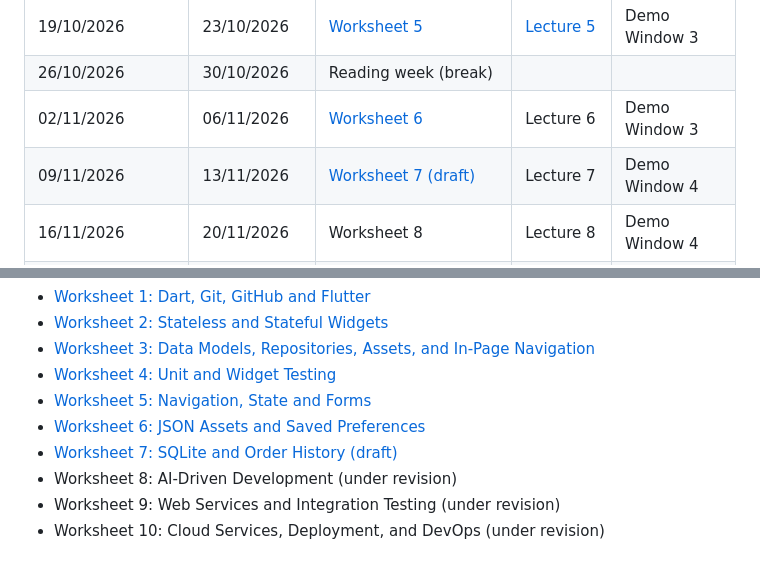
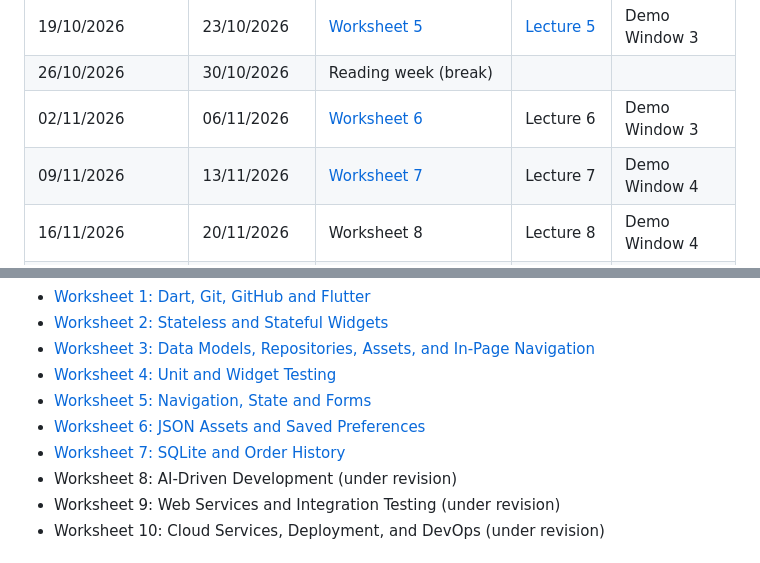
Before and after one commit to manighahrmani/sandwich_shop, a Markdown page: README.md, 2 parts joined by grey strips. Rendered like a GitHub page.

Commit message:
docs(readme): mark Worksheet 7 as published
Co-authored-by: Copilot <223556219+Copilot@users.noreply.github.com>

```diff
--- a/README.md
+++ b/README.md
@@ -28,7 +28,7 @@ The schedule is also available as the [module schedule Excel sheet](https://port
 | 19/10/2026 | 23/10/2026 | [Worksheet 5](./worksheet-5.md) | [Lecture 5](https://docs.google.com/presentation/d/1O3wcAsfoCyju2lxdG0etLIONCe4E6SR80h-0PeIG6Bs/edit?usp=sharing) | Demo Window 3 |
 | 26/10/2026 | 30/10/2026 | Reading week (break) | | |
 | 02/11/2026 | 06/11/2026 | [Worksheet 6](./worksheet-6.md) | Lecture 6 | Demo Window 3 |
-| 09/11/2026 | 13/11/2026 | [Worksheet 7 (draft)](./worksheet-7.md) | Lecture 7 | Demo Window 4 |
+| 09/11/2026 | 13/11/2026 | [Worksheet 7](./worksheet-7.md) | Lecture 7 | Demo Window 4 |
 | 16/11/2026 | 20/11/2026 | Worksheet 8 | Lecture 8 | Demo Window 4 |
 | 23/11/2026 | 27/11/2026 | Worksheet 9 | Lecture 9 | Demo Window 5 |
 | 30/11/2026 | 04/12/2026 | Worksheet 10 | Lecture 10 | Demo Window 5 |
@@ -47,7 +47,7 @@ Each week has a worksheet and a lecture. You should aim to complete the workshee
 - [Worksheet 4: Unit and Widget Testing](./worksheet-4.md)
 - [Worksheet 5: Navigation, State and Forms](./worksheet-5.md)
 - [Worksheet 6: JSON Assets and Saved Preferences](./worksheet-6.md)
-- [Worksheet 7: SQLite and Order History (draft)](./worksheet-7.md)
+- [Worksheet 7: SQLite and Order History](./worksheet-7.md)
 - Worksheet 8: AI-Driven Development (under revision)
 - Worksheet 9: Web Services and Integration Testing (under revision)
 - Worksheet 10: Cloud Services, Deployment, and DevOps (under revision)
```
